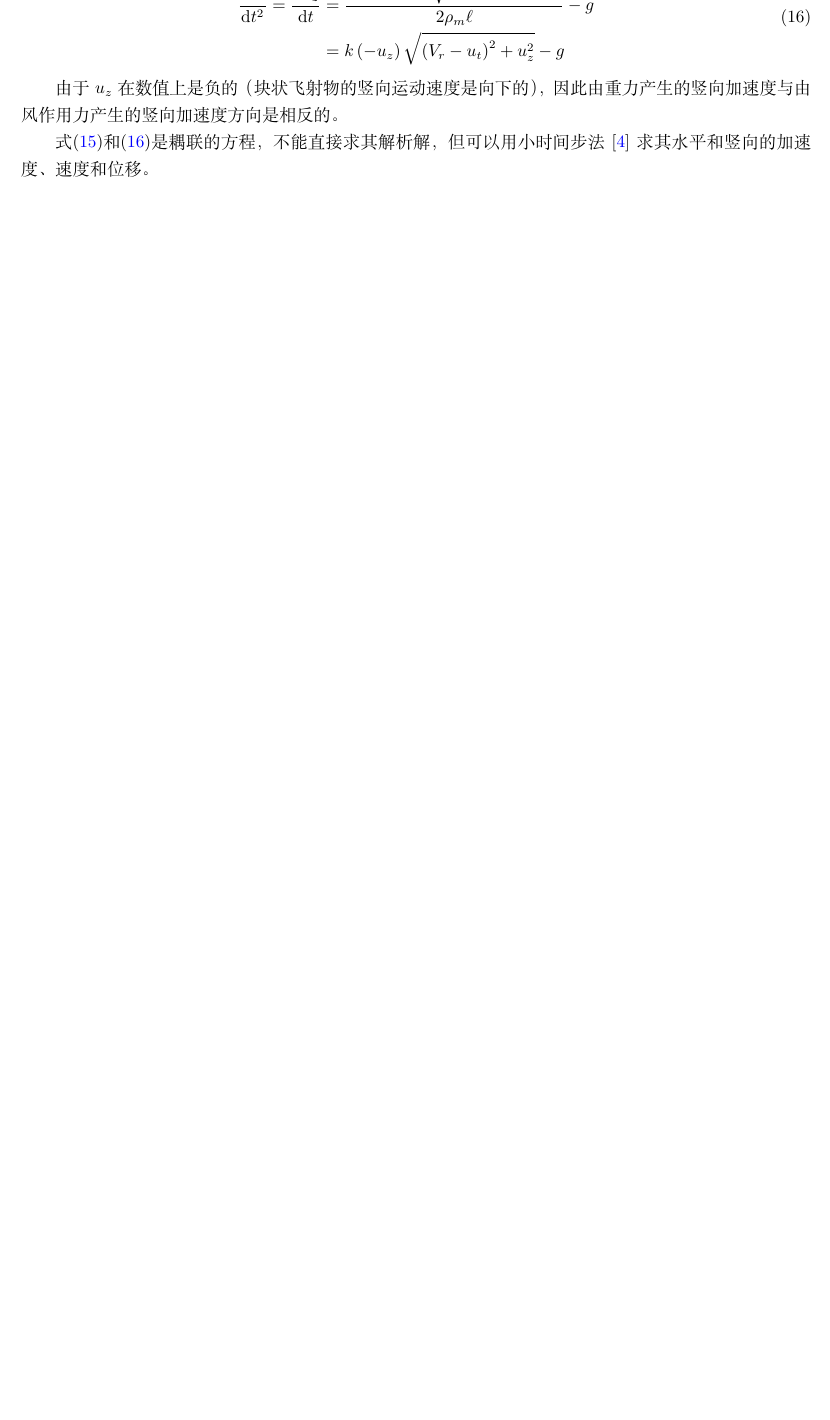
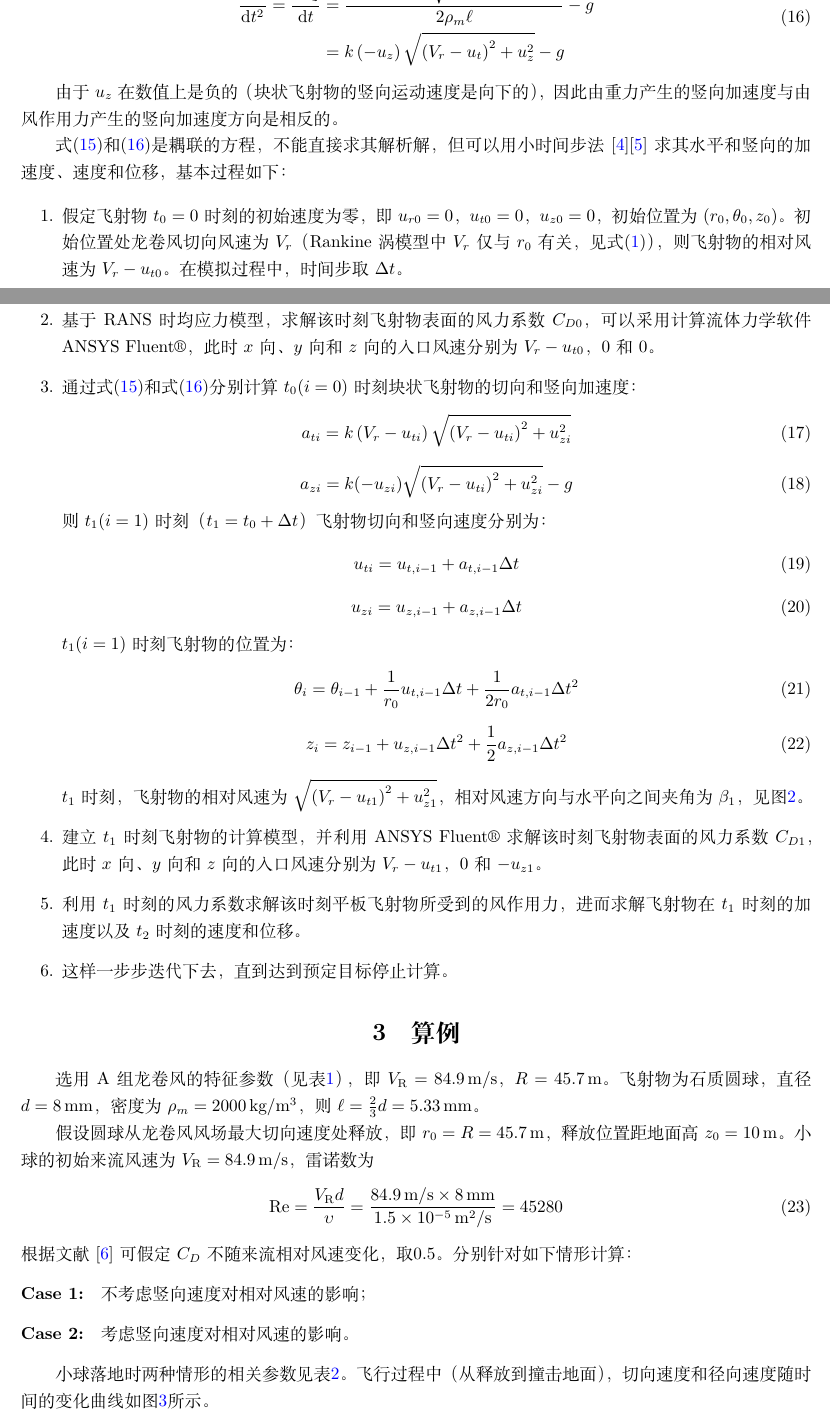
Before and after one commit to windstriver/tornado-thesis, a LaTeX document (debris/compact-debris/compact_debris.tex): part of page 3 of 3 before the commit and two parts of pages 3 and 4 of 5 after it, the two joined at a grey line, cut so that both start at the same text, the shorter picture padded with empty space. Compiled offline with XeLaTeX.

Commit message:
Compete the compact debris in Rankine vortex

```diff
--- a/debris/compact-debris/compact_debris.tex
+++ b/debris/compact-debris/compact_debris.tex
@@ -42,9 +42,12 @@
 \usepackage[
     backend=biber,
     style=numeric,
-    citestyle=ieee
+    citestyle=ieee,
+    bibencoding=utf8,
   ]{biblatex}             %
 \addbibresource{compact_debris.bib}
+
+\usepackage{textcomp}
 
 \title{龙卷风风场中块状飞射物的飞行特性}
 \author{王勇}
@@ -214,5 +218,57 @@ F_z = F_D \sin \beta - mg
 
 由于$u_z$在数值上是负的（块状飞射物的竖向运动速度是向下的），因此由重力产生的竖向加速度与由风作用力产生的竖向加速度方向是相反的。
 
-式\eqref{eqn:Newton_uz}和\eqref{eqn:Newton_uz2}是耦联的方程，不能直接求其解析解，但可以用小时间步法\cite{Baker2004}求其水平和竖向的加速度、速度和位移。
+式\eqref{eqn:Newton_uz}和\eqref{eqn:Newton_uz2}是耦联的方程，不能直接求其解析解，但可以用小时间步法\cite{Baker2004}\cite{Zhu2008}求其水平和竖向的加速度、速度和位移，基本过程如下：
 
+\begin{enumerate}
+\item 假定飞射物$t_0=0$时刻的初始速度为零，即$u_{r0}=0$，$u_{t0}=0$，$u_{z0}=0$，初始位置为$(r_0,\theta_0,z_0)$。初始位置处龙卷风切向风速为$V_r$（Rankine涡模型中$V_r$仅与$r_0$有关，见式\eqref{eqn:Rankine}），则飞射物的相对风速为$V_r-u_{t0}$。在模拟过程中，时间步取$\Delta t$。
+\item 基于RANS时均应力模型，求解该时刻飞射物表面的风力系数$C_{D0}$，可以采用计算流体力学软件ANSYS Fluent\textregistered ，此时$x$向、$y$向和$z$向的入口风速分别为$V_r-u_{t0}$，$0$和$0$。
+\item 通过式\eqref{eqn:Newton_uz}和式\eqref{eqn:Newton_uz2}分别计算$t_0(i=0)$时刻块状飞射物的切向和竖向加速度：
+\begin{equation}
+a_{ti} = k \left(V_r-u_{ti}\right) \sqrt{\left(V_r-u_{ti}\right)^2 + u_{zi}^2}
+\end{equation}
+\begin{equation}
+a_{zi} = k (-u_{zi}) \sqrt{\left(V_r-u_{ti}\right)^2 + u_{zi}^2} -g
+\end{equation}
+则$t_1(i=1)$时刻（$t_1=t_0+\Delta t$）飞射物切向和竖向速度分别为：
+\begin{equation}
+u_{ti}=u_{t,i-1}+a_{t,i-1} \Delta t
+\end{equation}
+\begin{equation}
+u_{zi} = u_{z,i-1} + a_{z,i-1} \Delta t
+\end{equation}
+$t_1(i=1)$时刻飞射物的位置为：
+\begin{equation}
+\theta_i = \theta_{i-1} + \frac{1}{r_0} u_{t,i-1} \Delta t + \frac{1}{2 r_0} a_{t,i-1} \Delta t ^2
+\end{equation}
+\begin{equation}
+z_i = z_{i-1} + u_{z,i-1} \Delta t ^2 + \frac{1}{2} a_{z,i-1} \Delta t ^2
+\end{equation}
+
+$t_1$时刻，飞射物的相对风速为$\sqrt{\left(V_r-u_{t1}\right)^2 + u_{z1}^2}$，相对风速方向与水平向之间夹角为$\beta_1 $，见图\ref{fig:relative_velocity}。
+
+\item
+建立$t_1$时刻飞射物的计算模型，并利用ANSYS Fluent\textregistered 求解该时刻飞射物表面的风力系数$C_{D1}$，此时$x$向、$y$向和$z$向的入口风速分别为$V_r-u_{t1}$，$0$和$-u_{z1}$。
+
+\item
+利用$t_1$时刻的风力系数求解该时刻平板飞射物所受到的风作用力，进而求解飞射物在$t_1$时刻的加速度以及$t_2$时刻的速度和位移。
+
+\item
+这样一步步迭代下去，直到达到预定目标停止计算。
+\end{enumerate}
+
+\section{算例}
+选用A组龙卷风的特征参数（见表\ref{tab:design_tornado}），即$V_{\mathrm{R}}=\SI{84.9}{m/s}$，$R = \SI{45.7}{m}$。飞射物为石质圆球，直径$d=\SI{8}{mm}$，密度为$\rho_m=\SI{2000}{kg/m^3}$，则$\ell =\frac{2}{3}d=\SI{5.33}{mm}$。
+
+假设圆球从龙卷风风场最大切向速度处释放，即$r_0=R=\SI{45.7}{m}$，释放位置距地面高$z_0=\SI{10}{m}$。
+小球的初始来流风速为$V_{\mathrm{R}}=\SI{84.9}{m/s}$，雷诺数为
+\begin{equation}
+  \mathrm{Re} = \frac{V_{\mathrm{R}} d}{\upsilon} = \frac{\SI{84.9}{m/s} \times \SI{8}{mm}}{\SI{1.5e-5}{m^2/s}} = 45280
+\end{equation}
+根据文献\cite{Hoerner1965}可假定$C_D$不随来流相对风速变化，取\num{0.5}。分别针对如下情形计算：
+\begin{description}
+\item[Case 1: ] 不考虑竖向速度对相对风速的影响；
+\item[Case 2: ] 考虑竖向速度对相对风速的影响。
+\end{description}
+
+小球落地时两种情形的相关参数见表\ref{tab:compact}。飞行过程中（从释放到撞击地面），切向速度和径向速度随时间的变化曲线如图\ref{fig:velocity_history}所示。
@@ -219,3 +291,5 @@ F_z = F_D \sin \beta - mg
+\label{fig:velocity_history}
+\end{figure}
 
 \printbibliography
 \end{document}
```
Also changed, not shown: debris/compact-debris/compact_debris.bib (+16 -0 lines), debris/compact-debris/compact_debris.pdf, debris/compact-debris/fig/velocity_history.pdf (added), debris/velocity_history.pdf (added), debris/velocity_history.png (deleted), debris/compact-debris/compact_debris.tex (25 more changed lines), 1 other file.
